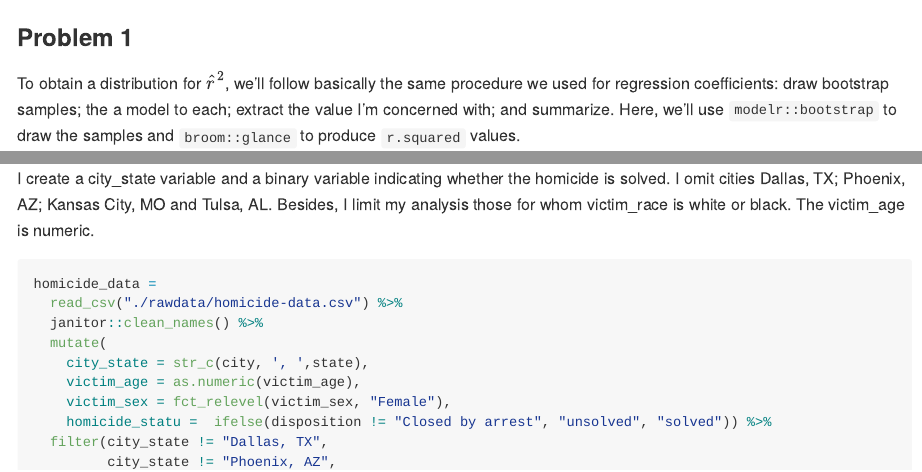
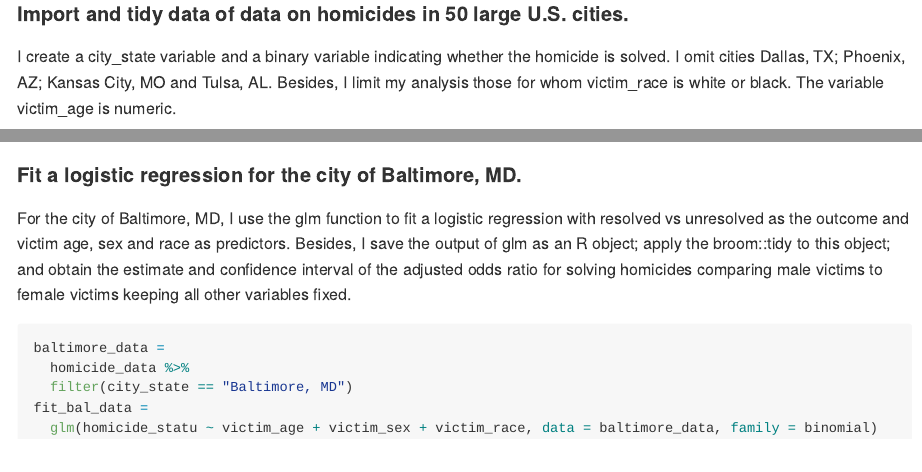
Before and after one commit to wjzhu2022/P8105_HW6_wz2631, an R Markdown document (p8105_hw6_wz2631.Rmd): the page in a window 1100 px wide, from 140 px down before the commit and from 2890 px down after it, and a second part further down, joined at a grey line. The pictures show the output file p8105_hw6_wz2631.md that the author committed with the source, drawn offline in the style of GitHub.

Commit message:
Problem 2 save the output of glm as an R object

````diff
--- a/p8105_hw6_wz2631.Rmd
+++ b/p8105_hw6_wz2631.Rmd
@@ -86,7 +86,7 @@ The point of this is not to say you should always use the bootstrap -- it's poss
 ### Problem 2
 
 #### Import and tidy data of data on homicides in 50 large U.S. cities.
-I create a city_state variable and a binary variable indicating whether the homicide is solved. I omit cities Dallas, TX; Phoenix, AZ; Kansas City, MO and Tulsa, AL. Besides, I limit my analysis those for whom victim_race is white or black. The victim_age is numeric.
+I create a city_state variable and a binary variable indicating whether the homicide is solved. I omit cities Dallas, TX; Phoenix, AZ; Kansas City, MO and Tulsa, AL. Besides, I limit my analysis those for whom victim_race is white or black. The variable victim_age is numeric.
 ```{r message=FALSE}
 homicide_data =
   read_csv("./rawdata/homicide-data.csv") %>%
@@ -94,8 +94,8 @@ homicide_data =
   mutate(
     city_state = str_c(city, ', ',state),
     victim_age = as.numeric(victim_age),
-    victim_sex = fct_relevel(victim_sex, "Female"),
-    homicide_statu =  ifelse(disposition != "Closed by arrest", "unsolved", "solved")) %>%
+    homicide_statu =  ifelse(disposition != "Closed by arrest", 0, 1)
+    ) %>%
   filter(city_state != "Dallas, TX",
          city_state != "Phoenix, AZ",
          city_state != "Kansas City, MO",
@@ -103,3 +103,13 @@ homicide_data =
   filter(victim_race == "White" | victim_race == "Black") %>%
   drop_na()
 ```
+
+#### Fit a logistic regression for the city of Baltimore, MD.
+For the city of Baltimore, MD, I use the glm function to fit a logistic regression with resolved vs unresolved as the outcome and victim age, sex and race as predictors. Besides, I save the output of glm as an R object; apply the broom::tidy to this object; and obtain the estimate and confidence interval of the adjusted odds ratio for solving homicides comparing male victims to female victims keeping all other variables fixed.
+```{r}
+baltimore_data =
+  homicide_data %>%
+  filter(city_state == "Baltimore, MD")
+fit_bal_data =
+  glm(homicide_statu ~ victim_age + victim_sex + victim_race, data = baltimore_data, family = binomial)
+```
````
Also changed, not shown: p8105_hw6_wz2631.md, p8105_hw6_wz2631_files/figure-gfm/unnamed-chunk-2-1.png, p8105_hw6_wz2631_files/figure-gfm/unnamed-chunk-3-1.png.
